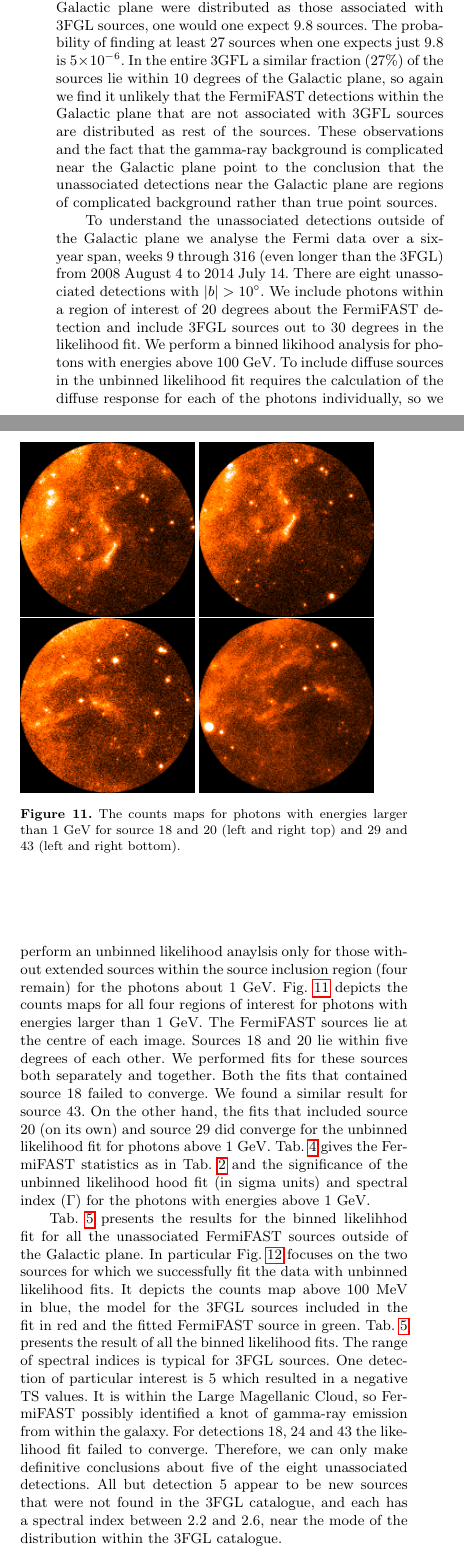
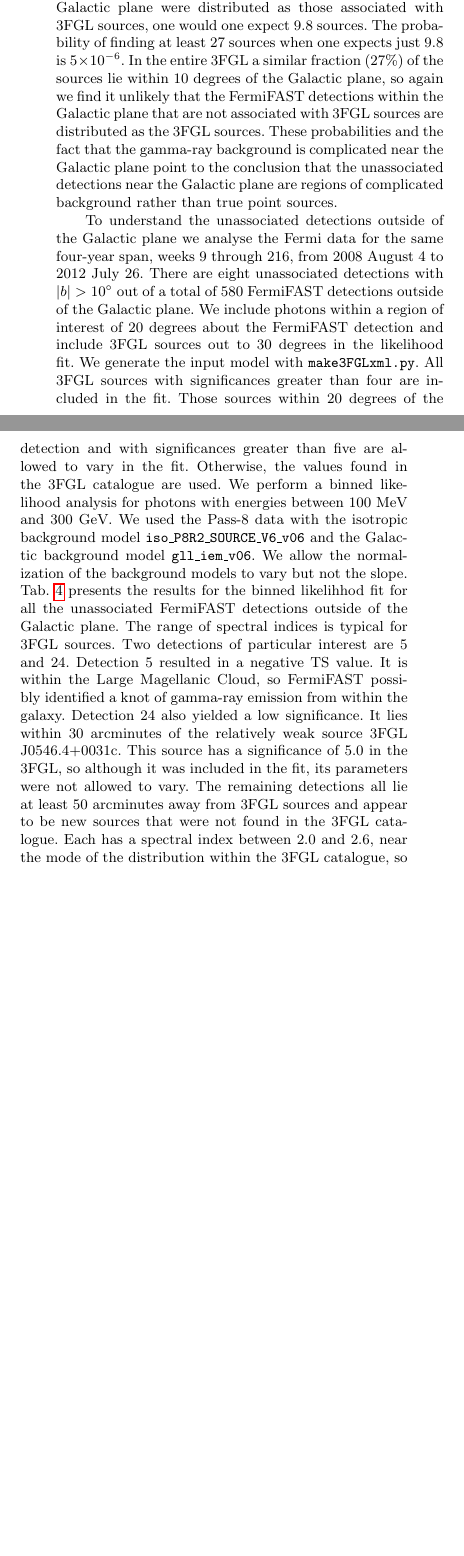
Before and after one commit to UBC-Astrophysics/FermiFAST, a LaTeX paper (text/fermifast.tex): two parts of the columns of page 10 of 13, joined at a grey line, cut so that both start at the same text, the shorter picture padded with empty space. The pictures show the PDF file text/fermifast.pdf that the author committed with the source.

Commit message:
submitted revision

```diff
--- a/text/fermifast.tex
+++ b/text/fermifast.tex
@@ -101,9 +99,0 @@ $^{2}$Department of Physics, McGill University, Montr´eal, QC, H3A 2T8, Canada}
-  entire multi-year photon stream into a memory-efficient hierarchical
-  data structure that can rapidly find the photons that could have
-  originated from a potential gamma-ray source.  It calcuates a
-  likehihood ratio for the contribution of the potential source using
-  the angular distribution of the photons within the region of
-  interest.  This software allows for rapid exploration of the Fermi
-  data, simulation of the source detection to calculate the selection
-  function of various sources and the errors in the obtained
-  parameters of the sources detected.
@@ -344,7 +347,7 @@ where $r_i$ is the angular distance between the photon direction and
 the direction of the potential source and $r_{\mathrm{max},i}$ is the
 95\% energy containment radius for the photon.  This statistic is
 distributed as a Bates distribution with mean of $1/2$ and variance of
-$1/(12 N_\mathrm{photons})$.  Second, if all the photons within the
+$1/(12 N_\gamma)$.  Second, if all the photons within the
 region of interest indeed come from a point source at the centre of
 the region of interest that extends to the ninety-five percentile, the
 ratio of the percentile of a given photon within the cumulative PSF
@@ -415,7 +418,7 @@ be out of the range of 0 to 1, and systematics errors as well
 ({\em e.g.} the photons come from multiple sources) that can also put it out
 of this range. We can estimate the significance of the value of $A_f$ by
 \begin{equation}
-  S(r^2) = \left ( \bar r^2-\frac{1}{2} \right ) \sqrt{12 N_\mathrm{photons}}.
+  S(r^2) = \left ( \bar r^2-\frac{1}{2} \right ) \sqrt{12 N_\gamma}.
 \label{eq:11}
 \end{equation}
 We have retained the sign of the deviation from the source-free value,
@@ -939,15 +942,12 @@ the entire five-sigma FermiFAST catalogue only 28\% lie within
 within the Galactic plane were distributed as those associated with
 3FGL sources, one would one expect 9.8 sources.  The probability of
 finding at least 27 sources when one expects just 9.8 is $5\times
-10^{-6}$.  In the entire 3GFL a similar fraction (27\%) of the sources
+10^{-6}$.  In the entire 3FGL a similar fraction (27\%) of the sources
 lie within 10~degrees of the Galactic plane, so again we find it
 unlikely that the FermiFAST detections within the Galactic plane that
-are not associated with 3GFL sources are distributed as rest of the
-sources.  These observations and the fact that the gamma-ray
+are not associated with 3FGL sources are distributed as the 3FGL
+sources.  These probabilities and the fact that the gamma-ray
 background is complicated near the Galactic plane point to the
 conclusion that the unassociated detections near the Galactic plane are
 regions of complicated background rather than true point sources.
 
-To understand the unassociated detections outside of the Galactic plane
-we analyse the Fermi data over a six-year span, weeks 9 through 316
-(even longer than the 3FGL) from 2008 August 4 to 2014 July 14. There
@@ -957,9 +954,30 @@ FermiFAST detection and include 3FGL sources out to 30 degrees in the
-likelihood fit. We perform a binned likihood analysis for photons with
-energies above 100~GeV.  To include diffuse sources in the unbinned
-likelihood fit requires the calculation of the diffuse response for
-each of the photons individually, so we perform an unbinned likelihood
-anaylsis only for those without extended sources within the source
-inclusion region (four remain) for the photons above 1~GeV.
-\begin{figure}
-  \includegraphics[width=0.45\columnwidth]{src_18_1GeV}
-  \includegraphics[width=0.45\columnwidth]{src_20_1GeV}
+To understand the unassociated detections outside of the Galactic
+plane we analyse the Fermi data for the same four-year span, weeks 9
+through 216, from 2008 August 4 to 2012 July 26. There are eight
+unassociated detections with $|b|>10^{\circ}$ out of a total of 580
+FermiFAST detections outside of the Galactic plane.  We include
+photons within a region of interest of 20 degrees about the FermiFAST
+detection and include 3FGL sources out to 30 degrees in the likelihood
+fit. We generate the input model with \texttt{make3FGLxml.py}.  All
+3FGL sources with significances greater than four are included in the
+fit.  Those sources within 20 degrees of the detection and with
+significances greater than five are allowed to vary in the fit.
+Otherwise, the values found in the 3FGL catalogue are used.  We
+perform a binned likelihood analysis for photons with energies between
+100~MeV and 300~GeV.  We used the Pass-8 data with the isotropic
+background model \texttt{iso\_P8R2\_SOURCE\_V6\_v06} and the Galactic
+background model \texttt{gll\_iem\_v06}.  We allow the normalization
+of the background models to vary but not the slope.
+Tab.~\ref{tab:fermisig100MeV} presents the results for the binned
+likelihhod fit for all the unassociated FermiFAST detections outside
+of the Galactic plane.  The range of spectral indices is typical for
+3FGL sources.  Two detections of particular interest are 5 and 24.
+Detection 5 resulted in a negative TS value.  It is within the Large
+Magellanic Cloud, so FermiFAST possibly identified a knot of gamma-ray
+emission from within the galaxy.  Detection 24 also yielded a low
+significance.  It lies within 30 arcminutes of the relatively weak
+source 3FGL J0546.4+0031c.  This source has a significance of 5.0 in
+the 3FGL, so although it was included in the fit, its parameters were
+not allowed to vary.  The remaining detections all lie at least 50
+arcminutes away from 3FGL sources and appear to be new sources that
+were not found in the 3FGL catalogue. Each has a spectral index
@@ -966,21 +989 @@ inclusion region (four remain) for the photons above 1~GeV.
 
-  \includegraphics[width=0.45\columnwidth]{src_29_1GeV}
-  \includegraphics[width=0.45\columnwidth]{src_43_1GeV}
-  \caption{The counts maps for photons with energies larger than 1~GeV
-    for source 18 and 20 (left and right top) and 29 and 43 (left and
-    right bottom).}
-  \label{fig:1GeVcmap}
-\end{figure}
-Fig.~\ref{fig:1GeVcmap} depicts the counts maps for all four regions
-of interest for photons with energies larger than 1~GeV.  The
-FermiFAST detections lie at the centre of each image. Detections 18 and 20
-lie within five degrees of each other.  We performed fits for these
-detections both separately and together.  Both the fits that contained
-detection 18 failed to converge.  We found a similar result for detection
-43.  On the other hand, the fits that included detection 20 (on its own)
-and detection 29 did converge for the unbinned likelihood fit for photons
-above 1~GeV. Tab.~\ref{tab:fermisig1GeV} gives the FermiFAST
-statistics as in Tab.~\ref{tab:topten} and the significance of the
-unbinned likelihood hood fit (in sigma units) and spectral index
-($\Gamma$) for the photons with energies above 1~GeV.
-\begin{table*}
@@ -990,7 +989,0 @@ unbinned likelihood hood fit (in sigma units) and spectral index
-    six-year unbinned likelihood analysis of photons above 1~GeV.}
-  \label{tab:fermisig1GeV}
-\begin{tabular}{crrrrrrrrrrrrr}
-    \hline
-    Detection & \multicolumn{1}{c}{RA} & \multicolumn{1}{c}{Dec}  & \multicolumn{1}{c}{$N_\mathrm{photons}$}  &\multicolumn{1}{c}{$\bar r^2$} & \multicolumn{1}{c}{$\bar f$} & \multicolumn{1}{c}{$S(r^2)$} & \multicolumn{1}{c}{$S(f)$} & \multicolumn{1}{c}{$A_f$} & \multicolumn{1}{c}{$TS_\mathrm{PSF}$} & \multicolumn{1}{c}{$A_\mathrm{PSF}$} & \multicolumn{1}{c}{$S(\mathrm{FF})$} & \multicolumn{1}{c}{$S(\mathrm{1Gev})$}  & \multicolumn{1}{c}{$\Gamma$}
- \\
-    \hline
@@ -1001,38 +990,46 @@ unbinned likelihood hood fit (in sigma units) and spectral index
-\end{tabular}
-\end{table*}
+%%
+%% src_5.o1678:TS value: -0.00199476
+%% src_10.o1683:TS value: 51.9044
+%% src_18.o1687:TS value: 113.066
+%% src_20.o1671:TS value: 98.0607
+%% src_24.o1672:TS value: 4.18585
+%% src_29.o1673:TS value: 21.602
+%% src_31.o1681:TS value: 113.378
+%% src_43.o1682:TS value: 68.6422
+%%
+%% src_10.o1683:Index: -1.97457
+%% src_18.o1687:Index: -2.46672 +/- 0.089239
+%% src_20.o1671:Index: -2.51625 +/- 0.0135471
+%% src_24.o1672:Index: -2.07075 +/- 0.0637924
+%% src_29.o1673:Index: -2.17656 +/- 0.267085
+%% src_31.o1681:Index: -2.42156 +/- 0.0861508
+%% src_43.o1682:Index: -2.40196 +/- 0.177863
+%%
+%% src_10.o1683:Flux: 1.39074e-06 photons/cm^2/s
+%% src_18.o1687:Flux: 1.03085e-06 +/- 1.20101e-07 photons/cm^2/s
+%% src_20.o1671:Flux: 1.06956e-06 +/- 2.20826e-08 photons/cm^2/s
+%% src_24.o1672:Flux: 1.17831e-07 +/- 2.23594e-08 photons/cm^2/s
+%% src_29.o1673:Flux: 2.60703e-07 +/- 1.25103e-07 photons/cm^2/s
+%% src_31.o1681:Flux: 1.19417e-06 +/- 1.46651e-07 photons/cm^2/s
+%% src_43.o1682:Flux: 7.16829e-07 +/- 1.69946e-07 photons/cm^2/s
+%%
+%% src_18:
+%% 129   ||129_Prefactor || limited ||      15.10212985219 ||2.022988310911
+%% 130   || 130_Index || limited ||     -2.466723710253 ||0.089207141035
+%% scale is 1e-9 photons/cm^2/s on prefactor
+%% scale is 100 MeV on (E/100 MeV)^(-Index)
+%% src_18.o1687:Flux: 1.03085e-06 +/- 1.20101e-07 photons/cm^2/s
+%%
+%% src_20:
+%% 120   ||120_Prefactor || limited ||      16.19705165458 ||0.3038634521525
+%% 121   || 121_Index || limited ||     -2.516250897267 ||0.01354697946807
+%% src_20.o1671:Flux: 1.06956e-06 +/- 2.20826e-08 photons/cm^2/s
+%%
+%%
+%% src_10:
+%%  353   ||353_Prefactor || limited ||      16.53271132371 ||2.612235160853
+%%  354   || 354_Index || limited ||     -2.010140634613 ||0.06537917242248
+%% src_10.o1683:Flux: 1.39074e-06 photons/cm^2/s
+%%  1.63617120235e-06  +/- 2.594447e-07
+%%
 
-
-%% \begin{table}
-%%   \caption{The two detections from the upper panel of Tab.~\ref{tab:fermisig}. The upper rows are for photons above 1~GeV.  The lower rows are for photons above
-%%   100~MeV.}
-%%   \label{tab:refit}
-%%   \centering
-%% \begin{tabular}{crr}
-%%   \hline
-%%     Source & \multicolumn{1}{c}{Flux} & \multicolumn{1}{c}{$\Gamma$} \\
-%%     \\
-%%     \hline
-%%     20  & $9.02\pm0.47 \times 10^{-10}$ & $-3.01\pm0.01$ \\
-%%     29  & $4.74\pm1.54 \times 10^{-10}$ & $-3.88\pm1.75$ \\
-%%     \hline
-%%     20  & $8.49\pm0.06 \times 10^{-7}$ & $-2.43\pm0.01$ \\
-%%     29  & $2.49\pm0.05 \times 10^{-7}$ & $-2.29\pm0.01$ \\
-%% \end{tabular}
-%% \end{table}
-
-Tab.~\ref{tab:fermisig100MeV} presents the results for the binned
-likelihhod fit for all the unassociated FermiFAST detections outside of
-the Galactic plane.  In particular Fig.~\ref{fig:100MeVcmap} focuses
-on the two detections for which we successfully fit the data with
-unbinned likelihood fits.  It depicts the counts map above 100~MeV in
-blue, the model for the 3FGL sources included in the fit in red and
-the fitted FermiFAST detection in green.  Tab.~\ref{tab:fermisig100MeV}
-presents the result of all the binned likelihood fits.  The range of
-spectral indices is typical for 3FGL sources. One detection of
-particular interest is 5 which resulted in a negative TS values.  It
-is within the Large Magellanic Cloud, so FermiFAST possibly identified
-a knot of gamma-ray emission from within the galaxy.  For detections
-18, 24 and 43 the likelihood fit failed to converge.  Therefore, we
-can only make definitive conclusions about five of the eight
-unassociated detections.  All but detection 5 appear to be new sources
-that were not found in the 3FGL catalogue, and each has a spectral index between
@@ -1046 +1039,3 @@ $2.2$ and $2.6$, near the mode of the distribution within the 3FGL catalogue.
-    Tab.~\ref{tab:topten}.}
+    counterpart and lie outside the Galactic plane ($|b|>10^{\circ}$),
+    results from a four-year binned likelihood analysis for photons
+    between 100~MeV and 300~GeV.  The FermiFAST columns have the same
@@ -1068,13 +1066,3 @@ $2.2$ and $2.6$, near the mode of the distribution within the 3FGL catalogue.
-\begin{figure}
-  \includegraphics[width=\columnwidth]{src_20_combo}
-
-  \includegraphics[width=\columnwidth]{src_29_combo}
-  \caption{The counts maps (blue), the model for the Fermi 3FGL
-    sources (red) and the model for FermiFAST sources 20 (top) and 29
-    (bottom) in green for photons with energies greater than 100~MeV.}
-  \label{fig:100MeVcmap}
-\end{figure}
-
 
 \section{Discussion}
 \label{sec:discussion}
@@ -1082,9 +1070,3 @@ $2.2$ and $2.6$, near the mode of the distribution within the 3FGL catalogue.
 We have outlined a technique that can rapidly find point sources from
 the photon data from the Fermi telescope.  If one focusses on the
 photons above 1~GeV, one can reproduce about half of the 3FGL using
-the 3FGL data set in about six minutes with a false association rate of
-less than twenty percent.  There are several immediate applications of
-this technique that come to mind as well as several avenues of
-potential improvements to increase the sensitivity and specificity
-and the data that we learn about each source.  First, we will discuss
-some potential applications.
@@ -1091,3 +1080,4 @@ some potential applications.
+we will discuss some potential applications.
 
 The speed of the technique opens several possible exploratory research
 paths.  One can search fractions of the data stream for potential
```
Also changed, not shown: text/fermifast.pdf, text/fermifast.tex (97 more changed lines).
